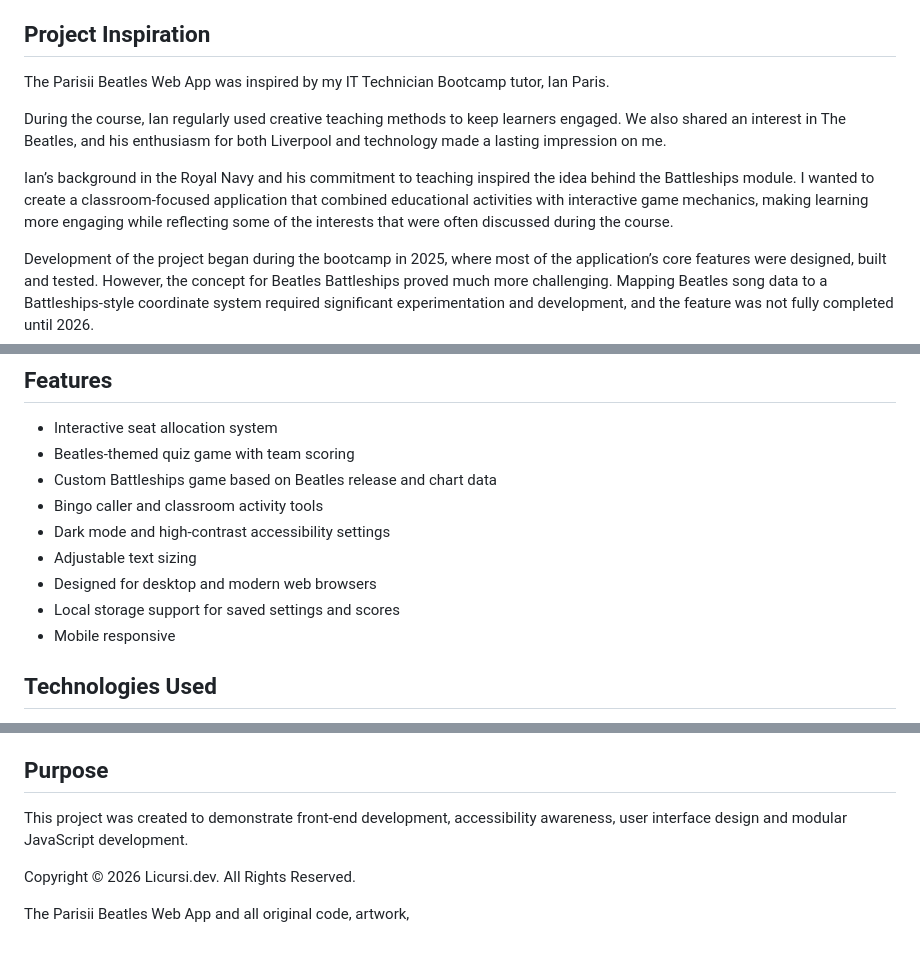
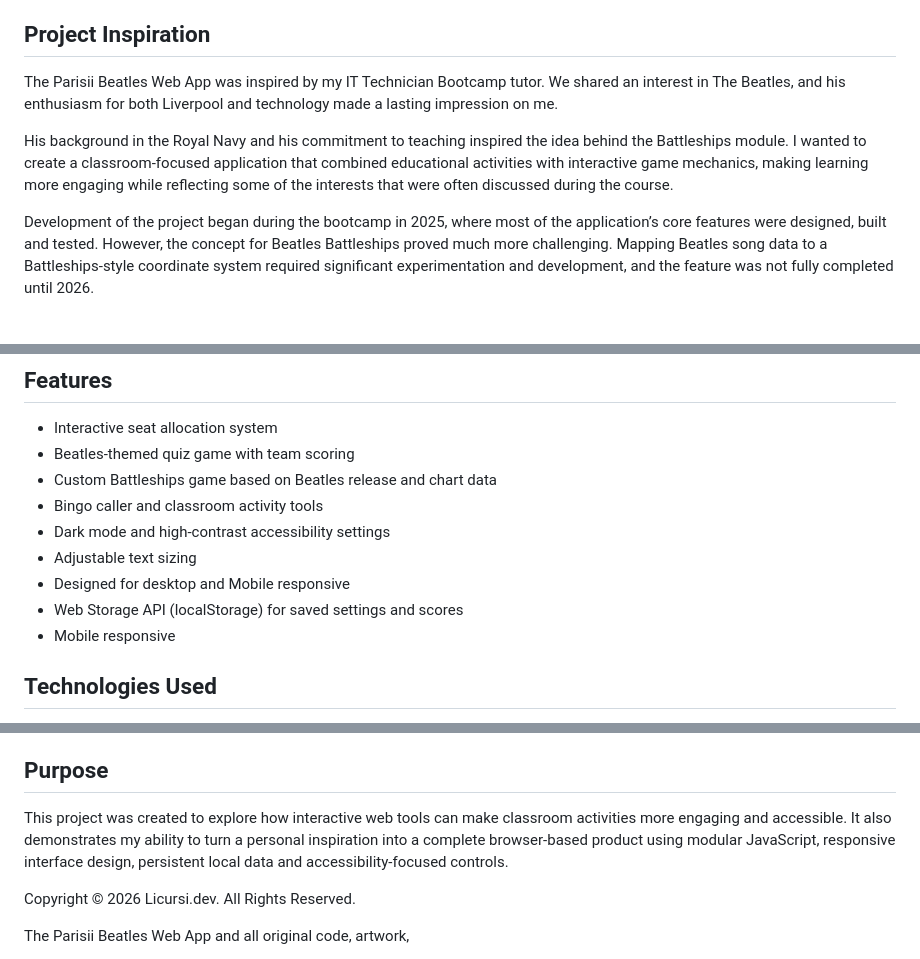
Before and after one commit to Licursi-dev/parisii-beatles-web-app, a Markdown page: README.md, 3 parts joined by grey strips. Rendered like a GitHub page; blank space fills up the shorter version.

```diff
--- a/README.md
+++ b/README.md
@@ -8,11 +8,9 @@ The Parisii Beatles Web App is a browser-based educational application designed
 
 ## Project Inspiration
 
-The Parisii Beatles Web App was inspired by my IT Technician Bootcamp tutor, Ian Paris.
+The Parisii Beatles Web App was inspired by my IT Technician Bootcamp tutor. We shared an interest in The Beatles, and his enthusiasm for both Liverpool and technology made a lasting impression on me.
 
-During the course, Ian regularly used creative teaching methods to keep learners engaged. We also shared an interest in The Beatles, and his enthusiasm for both Liverpool and technology made a lasting impression on me.
-
-Ian’s background in the Royal Navy and his commitment to teaching inspired the idea behind the Battleships module. I wanted to create a classroom-focused application that combined educational activities with interactive game mechanics, making learning more engaging while reflecting some of the interests that were often discussed during the course.
+His background in the Royal Navy and his commitment to teaching inspired the idea behind the Battleships module. I wanted to create a classroom-focused application that combined educational activities with interactive game mechanics, making learning more engaging while reflecting some of the interests that were often discussed during the course.
 
 Development of the project began during the bootcamp in 2025, where most of the application’s core features were designed, built and tested. However, the concept for Beatles Battleships proved much more challenging. Mapping Beatles song data to a Battleships-style coordinate system required significant experimentation and development, and the feature was not fully completed until 2026.
 
@@ -26,8 +24,8 @@ This project represents more than a technical exercise. It demonstrates how insp
 - Bingo caller and classroom activity tools
 - Dark mode and high-contrast accessibility settings
 - Adjustable text sizing
-- Designed for desktop and modern web browsers
-- Local storage support for saved settings and scores
+- Designed for desktop and Mobile responsive
+- Web Storage API (localStorage) for saved settings and scores
 - Mobile responsive
 
 ## Technologies Used
@@ -46,7 +44,7 @@ Accessibility was a key consideration throughout development. The application in
 The application was designed to support classroom engagement and can be used for quizzes, team activities, seating plans and interactive learning sessions.
 
 ## Purpose
-This project was created to demonstrate front-end development, accessibility awareness, user interface design and modular JavaScript development.
+This project was created to explore how interactive web tools can make classroom activities more engaging and accessible. It also demonstrates my ability to turn a personal inspiration into a complete browser-based product using modular JavaScript, responsive interface design, persistent local data and accessibility-focused controls.
 
 Copyright © 2026 Licursi.dev. All Rights Reserved.
 
```
